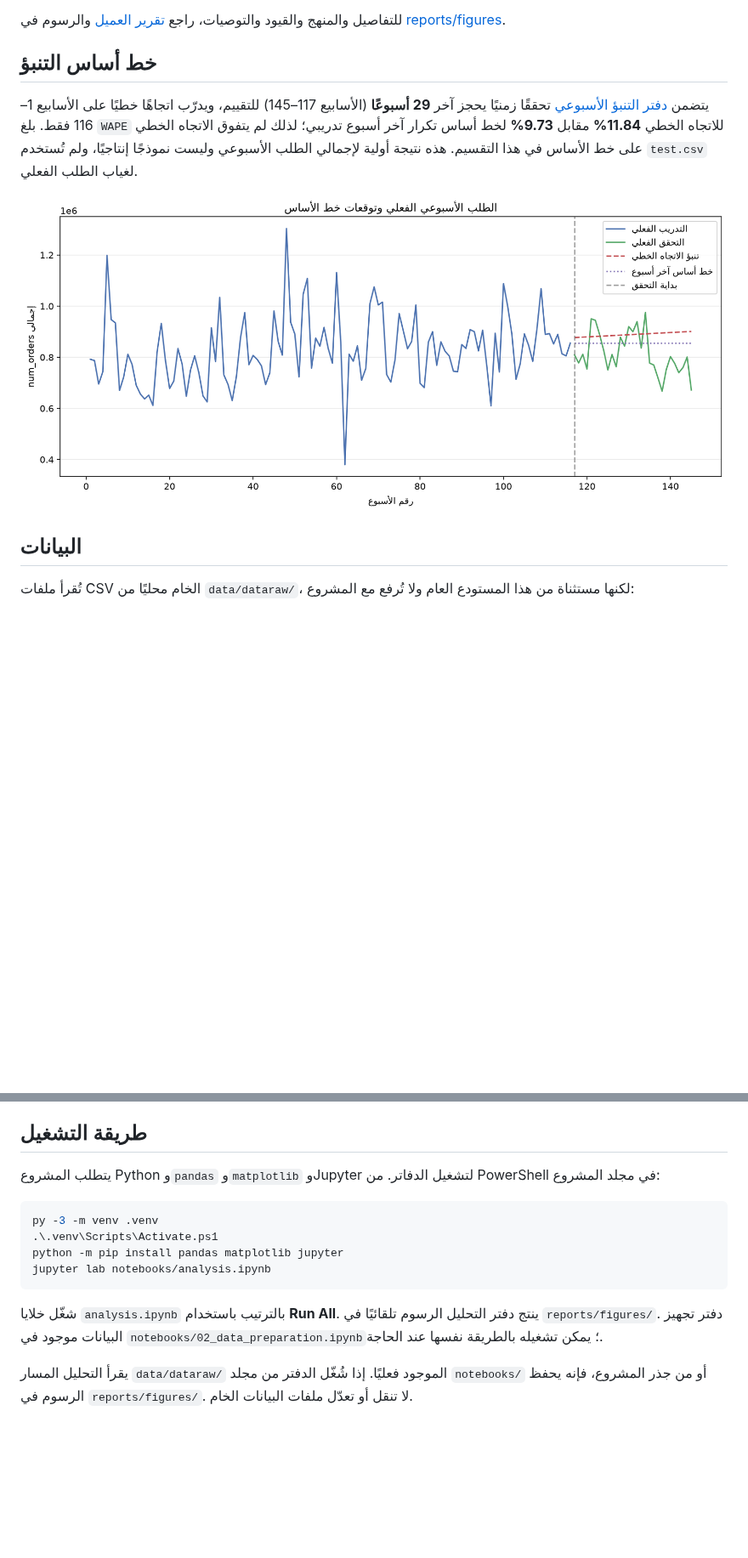
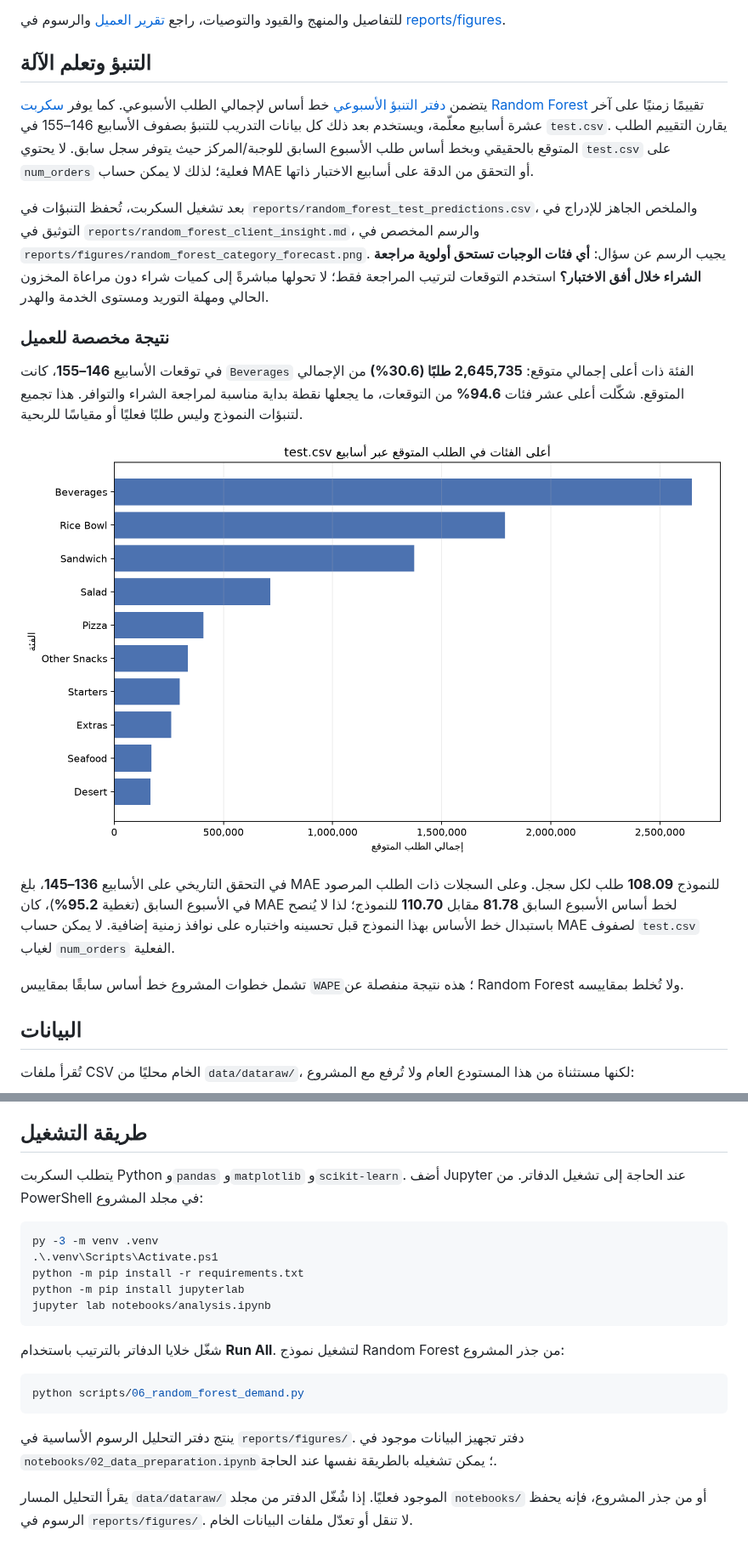
Before and after one commit to baraaemad50/food-demand-analysis, a Markdown page: README.md, 2 parts joined by grey strips. Shown at 85% size. Rendered like a GitHub page; pictures changed too: reports/figures/random_forest_category_forecast.png (added); blank space fills up the shorter version.

Commit message:
Add Random Forest demand forecasting workflow
Co-authored-by: Copilot <223556219+Copilot@users.noreply.github.com>

````diff
--- a/README.md
+++ b/README.md
@@ -12,11 +12,21 @@
 
 للتفاصيل والمنهج والقيود والتوصيات، راجع [تقرير العميل](reports/client_report.md) والرسوم في [reports/figures](reports/figures/).
 
-## خط أساس التنبؤ
+## التنبؤ وتعلم الآلة
 
-يتضمن [دفتر التنبؤ الأسبوعي](notebooks/05_demand_forecasting.ipynb) تحققًا زمنيًا يحجز آخر **29 أسبوعًا** (الأسابيع 117–145) للتقييم، ويدرّب اتجاهًا خطيًا على الأسابيع 1–116 فقط. بلغ `WAPE` للاتجاه الخطي **11.84%** مقابل **9.73%** لخط أساس تكرار آخر أسبوع تدريبي؛ لذلك لم يتفوق الاتجاه الخطي على خط الأساس في هذا التقسيم. هذه نتيجة أولية لإجمالي الطلب الأسبوعي وليست نموذجًا إنتاجيًا، ولم تُستخدم `test.csv` لغياب الطلب الفعلي.
+يتضمن [دفتر التنبؤ الأسبوعي](notebooks/05_demand_forecasting.ipynb) خط أساس لإجمالي الطلب الأسبوعي. كما يوفر [سكربت Random Forest](scripts/06_random_forest_demand.py) تقييمًا زمنيًا على آخر عشرة أسابيع معلّمة، ويستخدم بعد ذلك كل بيانات التدريب للتنبؤ بصفوف الأسابيع 146–155 في `test.csv`. يقارن التقييم الطلب المتوقع بالحقيقي وبخط أساس طلب الأسبوع السابق للوجبة/المركز حيث يتوفر سجل سابق. لا يحتوي `test.csv` على `num_orders` فعلية؛ لذلك لا يمكن حساب MAE أو التحقق من الدقة على أسابيع الاختبار ذاتها.
 
-![الطلب الأسبوعي الفعلي وتوقعات خط الأساس](reports/figures/weekly_demand_forecast.png)
+بعد تشغيل السكربت، تُحفظ التنبؤات في `reports/random_forest_test_predictions.csv`، والملخص الجاهز للإدراج في التوثيق في `reports/random_forest_client_insight.md`، والرسم المخصص في `reports/figures/random_forest_category_forecast.png`. يجيب الرسم عن سؤال: **أي فئات الوجبات تستحق أولوية مراجعة الشراء خلال أفق الاختبار؟** استخدم التوقعات لترتيب المراجعة فقط؛ لا تحولها مباشرةً إلى كميات شراء دون مراعاة المخزون الحالي ومهلة التوريد ومستوى الخدمة والهدر.
+
+### نتيجة مخصصة للعميل
+
+في توقعات الأسابيع **146–155**، كانت `Beverages` الفئة ذات أعلى إجمالي متوقع: **2,645,735 طلبًا (30.6%)** من الإجمالي المتوقع. شكّلت أعلى عشر فئات **94.6%** من التوقعات، ما يجعلها نقطة بداية مناسبة لمراجعة الشراء والتوافر. هذا تجميع لتنبؤات النموذج وليس طلبًا فعليًا أو مقياسًا للربحية.
+
+![توقعات Random Forest حسب الفئة، للإجابة عن سؤال أولوية مراجعة الشراء](reports/figures/random_forest_category_forecast.png)
+
+في التحقق التاريخي على الأسابيع **136–145**، بلغ MAE للنموذج **108.09** طلب لكل سجل. وعلى السجلات ذات الطلب المرصود في الأسبوع السابق (تغطية **95.2%**)، كان MAE لخط أساس الأسبوع السابق **81.78** مقابل **110.70** للنموذج؛ لذا لا يُنصح باستبدال خط الأساس بهذا النموذج قبل تحسينه واختباره على نوافذ زمنية إضافية. لا يمكن حساب MAE لصفوف `test.csv` لغياب `num_orders` الفعلية.
+
+تشمل خطوات المشروع خط أساس سابقًا بمقاييس `WAPE`؛ هذه نتيجة منفصلة عن Random Forest ولا تُخلط بمقاييسه.
 
 ## البيانات
 
@@ -35,15 +45,22 @@
 
 ## طريقة التشغيل
 
-يتطلب المشروع Python و`pandas` و`matplotlib` وJupyter لتشغيل الدفاتر. من PowerShell في مجلد المشروع:
+يتطلب السكربت Python و`pandas` و`matplotlib` و`scikit-learn`. أضف Jupyter عند الحاجة إلى تشغيل الدفاتر. من PowerShell في مجلد المشروع:
 
 ```powershell
 py -3 -m venv .venv
 .\.venv\Scripts\Activate.ps1
-python -m pip install pandas matplotlib jupyter
+python -m pip install -r requirements.txt
+python -m pip install jupyterlab
 jupyter lab notebooks/analysis.ipynb
 ```
 
-شغّل خلايا `analysis.ipynb` بالترتيب باستخدام **Run All**. ينتج دفتر التحليل الرسوم تلقائيًا في `reports/figures/`. دفتر تجهيز البيانات موجود في `notebooks/02_data_preparation.ipynb`؛ يمكن تشغيله بالطريقة نفسها عند الحاجة.
+شغّل خلايا الدفاتر بالترتيب باستخدام **Run All**. لتشغيل نموذج Random Forest من جذر المشروع:
+
+```powershell
+python scripts/06_random_forest_demand.py
+```
+
+ينتج دفتر التحليل الرسوم الأساسية في `reports/figures/`. دفتر تجهيز البيانات موجود في `notebooks/02_data_preparation.ipynb`؛ يمكن تشغيله بالطريقة نفسها عند الحاجة.
 
 يقرأ التحليل المسار `data/dataraw/` الموجود فعليًا. إذا شُغّل الدفتر من مجلد `notebooks/` أو من جذر المشروع، فإنه يحفظ الرسوم في `reports/figures/`. لا تنقل أو تعدّل ملفات البيانات الخام.
````
Also changed, not shown: .github/agents/data-analyst.agent.md (+1 -1 lines), AGENTS.md (+1 -0 lines), reports/random_forest_client_insight.md (added, +15 -0 lines), 3 other files.
